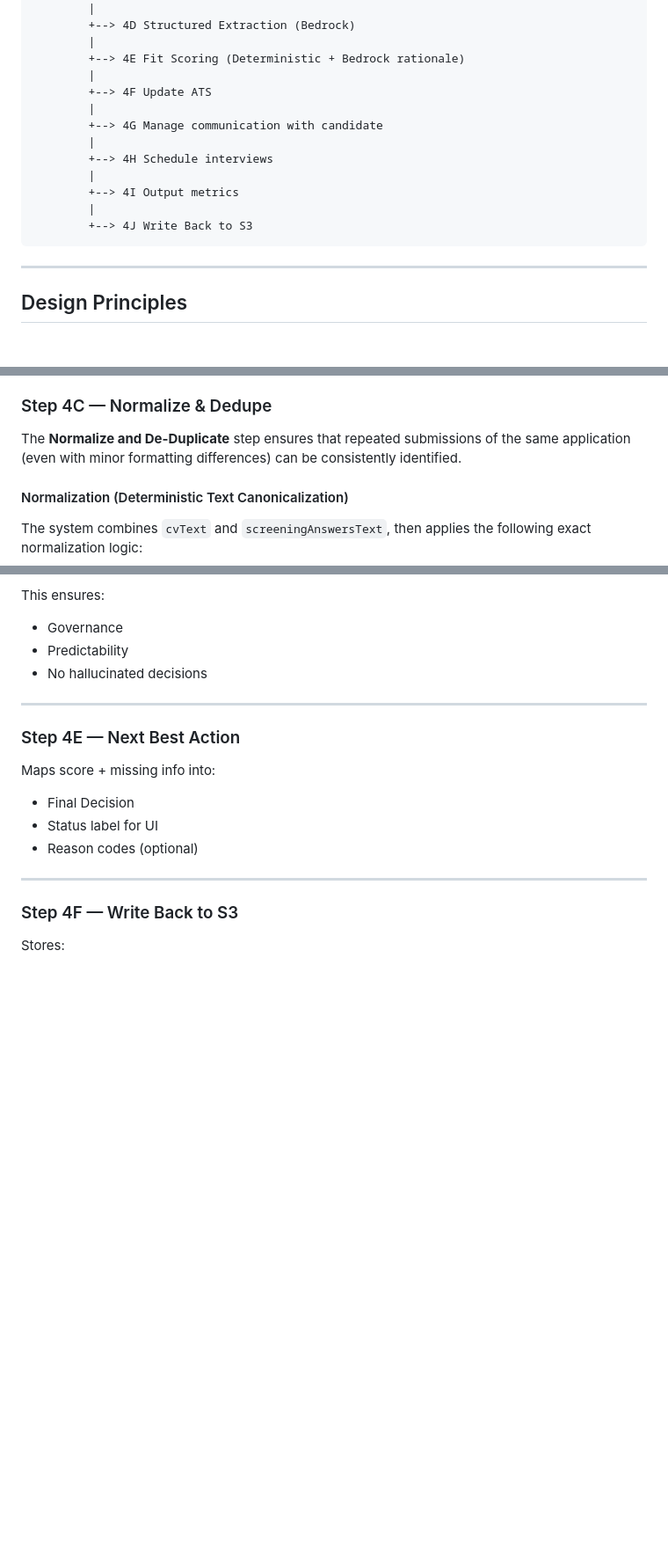
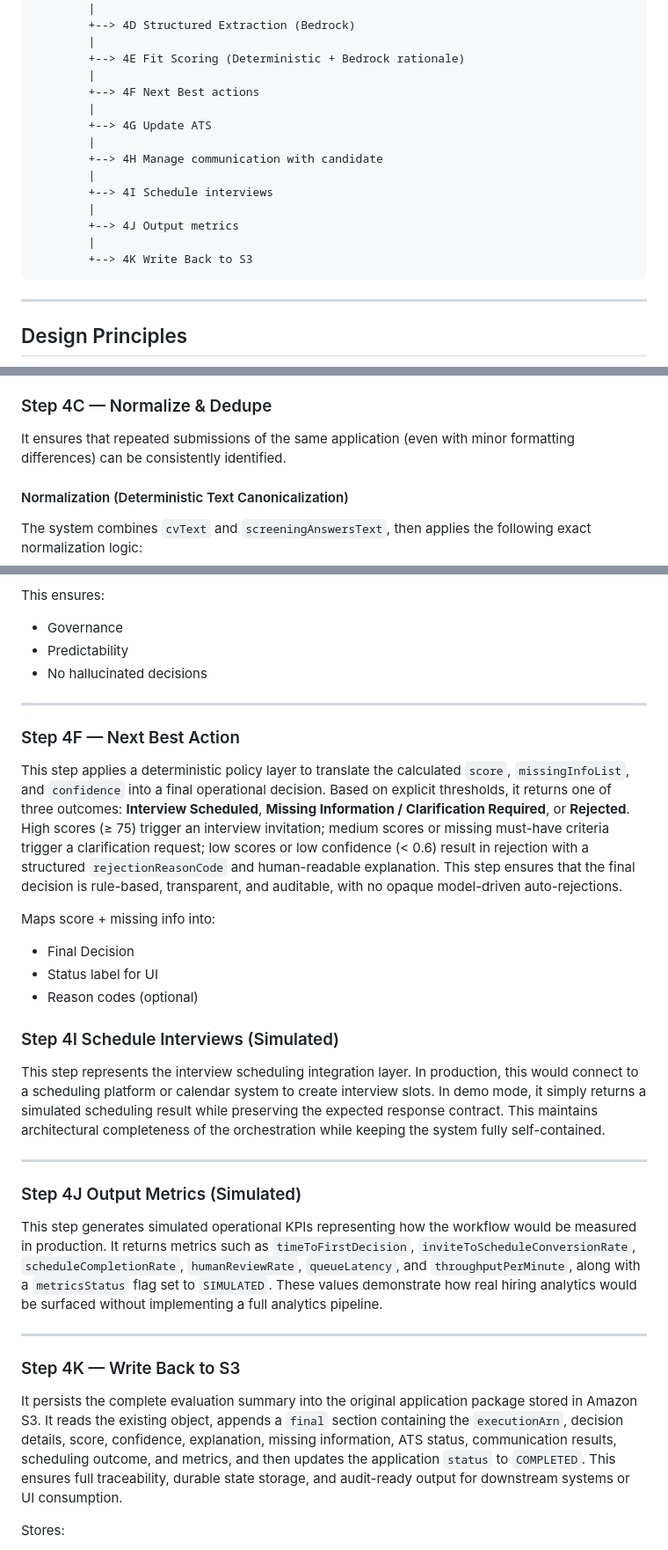
Before and after one commit to JuliaBaucher/AgenticScreeningMetricsDemo, a Markdown page: README.md, 3 parts joined by grey strips. Shown at 88% size. GitHub-like rendering; blank space fills up the shorter version.

````diff
--- a/README.md
+++ b/README.md
@@ -81,15 +81,17 @@ This solution introduces:
         |
         +--> 4E Fit Scoring (Deterministic + Bedrock rationale)
         |
-        +--> 4F Update ATS
+        +--> 4F Next Best actions
         |
-        +--> 4G Manage communication with candidate
+        +--> 4G Update ATS
         |
-        +--> 4H Schedule interviews
+        +--> 4H Manage communication with candidate
         |
-        +--> 4I Output metrics
+        +--> 4I Schedule interviews
         |
-        +--> 4J Write Back to S3
+        +--> 4J Output metrics
+        |
+        +--> 4K Write Back to S3
 ```
 
 ---
@@ -176,7 +178,7 @@ It standardizes the raw candidate submission into a structured and consistent `a
 
 ### Step 4C — Normalize & Dedupe
 
-The **Normalize and De-Duplicate** step ensures that repeated submissions of the same application (even with minor formatting differences) can be consistently identified.
+It ensures that repeated submissions of the same application (even with minor formatting differences) can be consistently identified.
 
 #### Normalization (Deterministic Text Canonicalization)
 
@@ -324,7 +326,9 @@ This ensures:
 
 ---
 
-### Step 4E — Next Best Action
+### Step 4F — Next Best Action
+
+This step applies a deterministic policy layer to translate the calculated `score`, `missingInfoList`, and `confidence` into a final operational decision. Based on explicit thresholds, it returns one of three outcomes: **Interview Scheduled**, **Missing Information / Clarification Required**, or **Rejected**. High scores (≥ 75) trigger an interview invitation; medium scores or missing must-have criteria trigger a clarification request; low scores or low confidence (< 0.6) result in rejection with a structured `rejectionReasonCode` and human-readable explanation. This step ensures that the final decision is rule-based, transparent, and auditable, with no opaque model-driven auto-rejections.
 
 Maps score + missing info into:
 
@@ -332,9 +336,21 @@ Maps score + missing info into:
 - Status label for UI
 - Reason codes (optional)
 
+### Step 4I Schedule Interviews (Simulated)
+
+This step represents the interview scheduling integration layer. In production, this would connect to a scheduling platform or calendar system to create interview slots. In demo mode, it simply returns a simulated scheduling result while preserving the expected response contract. This maintains architectural completeness of the orchestration while keeping the system fully self-contained.
+
 ---
 
-### Step 4F — Write Back to S3
+### Step 4J Output Metrics (Simulated)
+
+This step generates simulated operational KPIs representing how the workflow would be measured in production. It returns metrics such as `timeToFirstDecision`, `inviteToScheduleConversionRate`, `scheduleCompletionRate`, `humanReviewRate`, `queueLatency`, and `throughputPerMinute`, along with a `metricsStatus` flag set to `SIMULATED`. These values demonstrate how real hiring analytics would be surfaced without implementing a full analytics pipeline.
+
+---
+
+### Step 4K — Write Back to S3
+
+It persists the complete evaluation summary into the original application package stored in Amazon S3. It reads the existing object, appends a `final` section containing the `executionArn`, decision details, score, confidence, explanation, missing information, ATS status, communication results, scheduling outcome, and metrics, and then updates the application `status` to `COMPLETED`. This ensures full traceability, durable state storage, and audit-ready output for downstream systems or UI consumption.
 
 Stores:
 
````
Also changed, not shown: other parts of README.md (+3 -3 lines).
